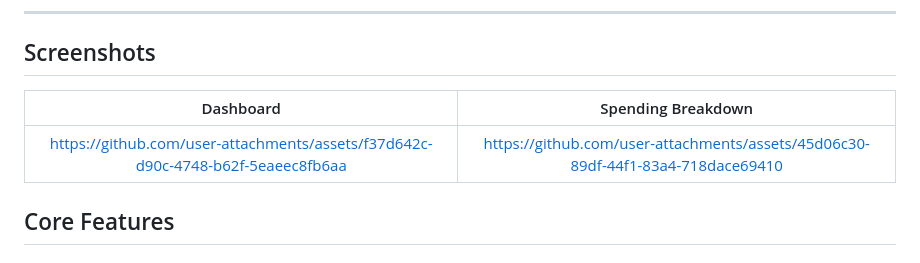
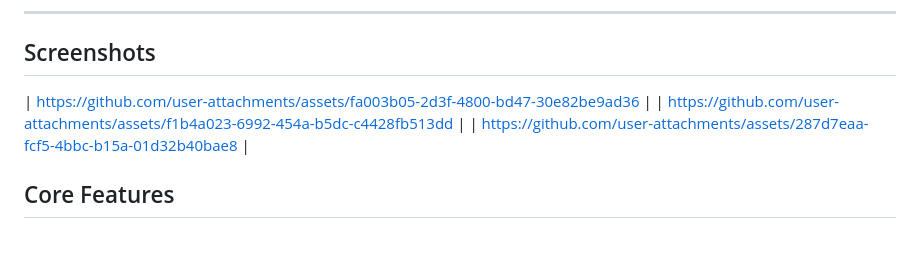
Before and after one commit to poojadahiya22/finance-dashboard, a Markdown page: README.md, the part around the change. Rendered like a GitHub page.

Commit message:
Update screenshot links in README.md
Updated screenshot links in the README file.

```diff
--- a/README.md
+++ b/README.md
@@ -30,9 +30,9 @@ Built specifically for college students who manage pocket money, juggle educatio
 
 ## Screenshots
 
-|                      Dashboard                            |                          Spending Breakdown                  |
-|                     :---------:                           |                          :-----------------:                 |
-|https://github.com/user-attachments/assets/f37d642c-d90c-4748-b62f-5eaeec8fb6aa| https://github.com/user-attachments/assets/45d06c30-89df-44f1-83a4-718dace69410 |
+|          https://github.com/user-attachments/assets/fa003b05-2d3f-4800-bd47-30e82be9ad36              |
+|          https://github.com/user-attachments/assets/f1b4a023-6992-454a-b5dc-c4428fb513dd              |
+|          https://github.com/user-attachments/assets/287d7eaa-fcf5-4bbc-b15a-01d32b40bae8              |
 
 ## Core Features
 
```
